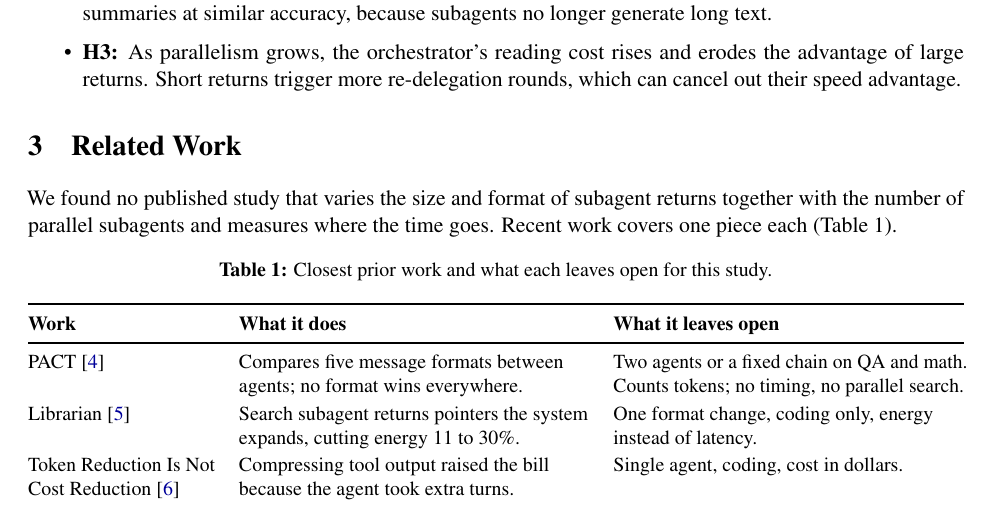
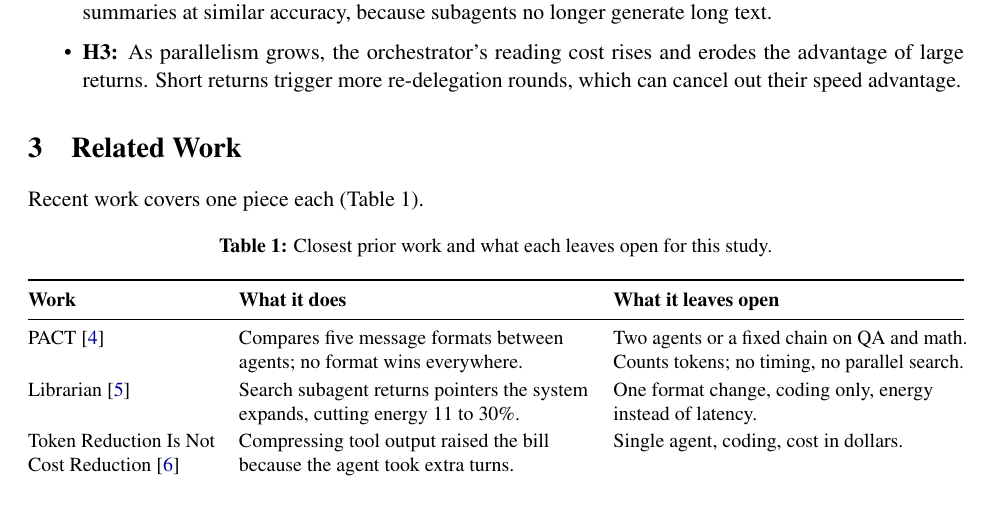
Before and after one commit to ad1tyak/subagent-orch-metrics, a LaTeX paper (main.tex): part of page 2 of 6, cut so that both start at the same text. Compiled offline with pdfLaTeX.

Commit message:
Drop the claim that no published study covers this design.
Co-authored-by: Cursor <cursoragent@cursor.com>

```diff
--- a/main.tex
+++ b/main.tex
@@ -72,7 +72,7 @@ Format also decides who pays the time cost, because generating text is far slowe
 
 % =====================================================================
 \section{Related Work}
-We found no published study that varies the size and format of subagent returns together with the number of parallel subagents and measures where the time goes. Recent work covers one piece each (Table~\ref{tab:related}).
+Recent work covers one piece each (Table~\ref{tab:related}).
 
 \begin{table}[!htbp]
   \centering\small
```
